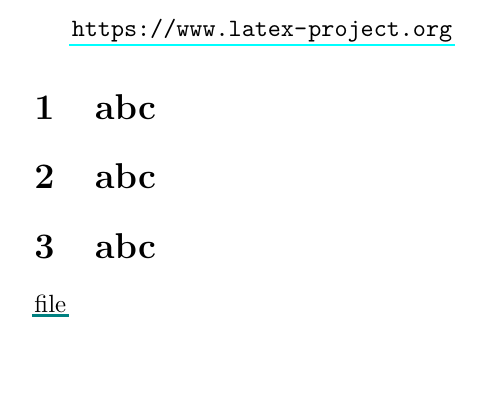
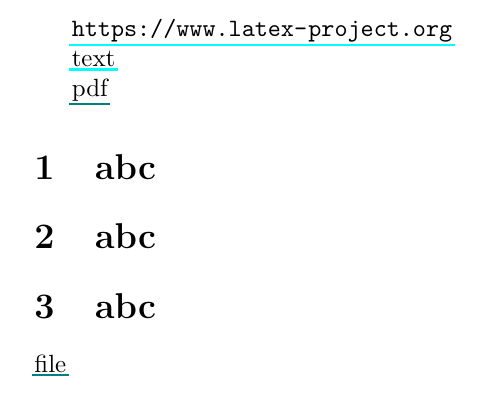
Before and after one commit to u-fischer/newpax, a LaTeX document (pax-input.tex): part of page 1 of 4, cut so that both start at the same text, the shorter picture padded with empty space. The pictures show the PDF file pax-input.pdf that the author committed with the source.

Commit message:
sicherung

```diff
--- a/pax-input.tex
+++ b/pax-input.tex
@@ -25,6 +25,10 @@ pdfauthor=Author,pdftitle=title,pdfcreator=creator}
 
 \url{https://www.latex-project.org}
 
+\href[ismap=true]{https://www.latex-project.org}{text}
+
+\href{file:/c/texlive/2020/texmf-dist/doc/latex/base/doc.pdf#chapter.1}{pdf}
+
 \section{abc}\label{sec}
 
 \section{abc}\label{sec2}
```
Also changed, not shown: newpax.lua (+1 -1 lines), pax-input.pdf, 1 other file.
